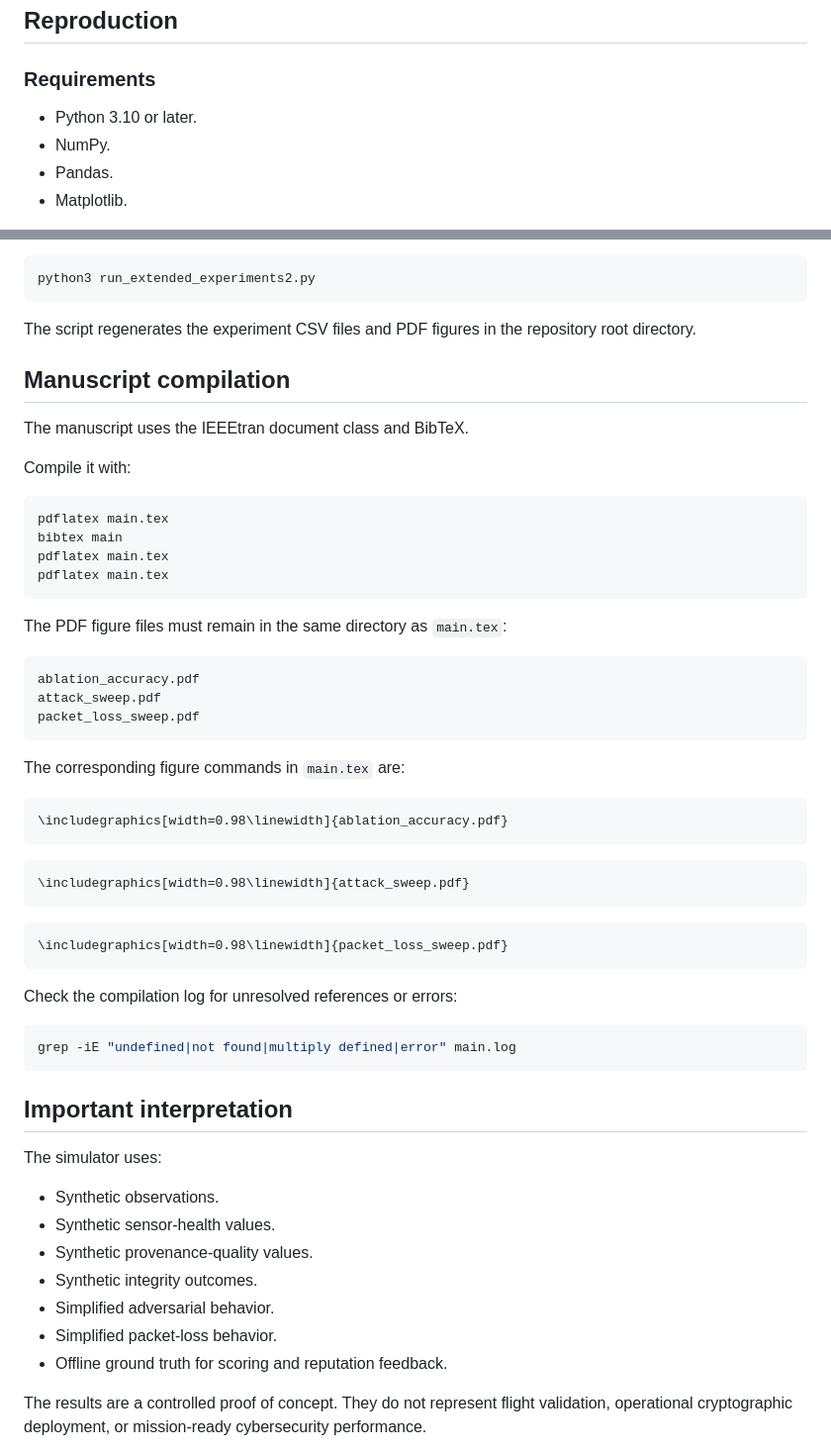
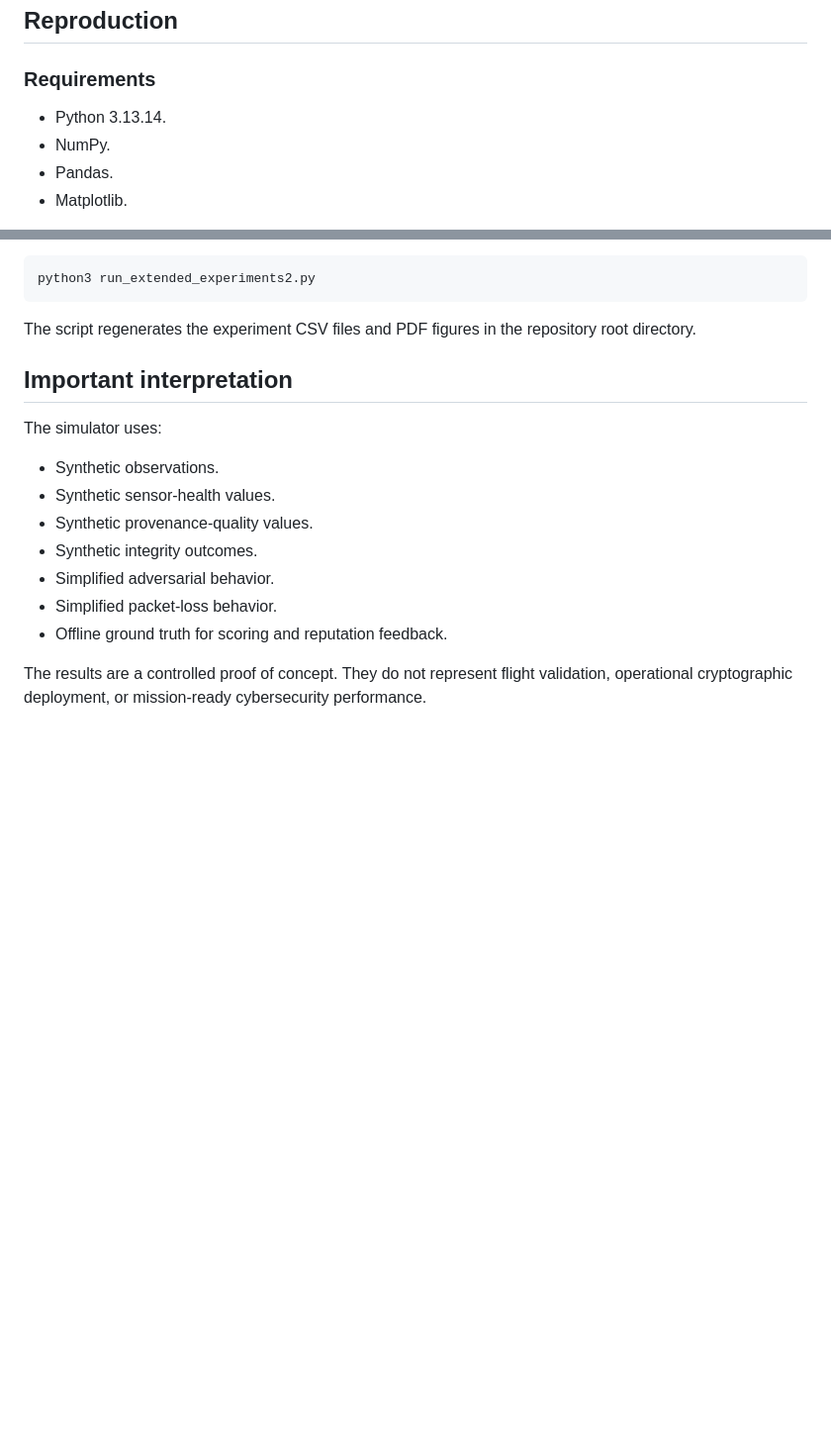
Before and after one commit to netclouts/trustpass-extended-evaluation, a Markdown page: README.md, 2 parts joined by grey strips. Shown at 99% size. Rendered like a GitHub page; blank space fills up the shorter version.

````diff
--- a/README.md
+++ b/README.md
@@ -74,7 +74,7 @@ general security guarantees.
 
 ### Requirements
 
-- Python 3.10 or later.
+- Python 3.13.14.
 - NumPy.
 - Pandas.
 - Matplotlib.
@@ -94,46 +94,7 @@ python3 run_extended_experiments2.py
 The script regenerates the experiment CSV files and PDF figures in the
 repository root directory.
 
-## Manuscript compilation
 
-The manuscript uses the IEEEtran document class and BibTeX.
-
-Compile it with:
-
-```bash
-pdflatex main.tex
-bibtex main
-pdflatex main.tex
-pdflatex main.tex
-```
-
-The PDF figure files must remain in the same directory as `main.tex`:
-
-```text
-ablation_accuracy.pdf
-attack_sweep.pdf
-packet_loss_sweep.pdf
-```
-
-The corresponding figure commands in `main.tex` are:
-
-```latex
-\includegraphics[width=0.98\linewidth]{ablation_accuracy.pdf}
-```
-
-```latex
-\includegraphics[width=0.98\linewidth]{attack_sweep.pdf}
-```
-
-```latex
-\includegraphics[width=0.98\linewidth]{packet_loss_sweep.pdf}
-```
-
-Check the compilation log for unresolved references or errors:
-
-```bash
-grep -iE "undefined|not found|multiply defined|error" main.log
-```
 
 ## Important interpretation
 
````
